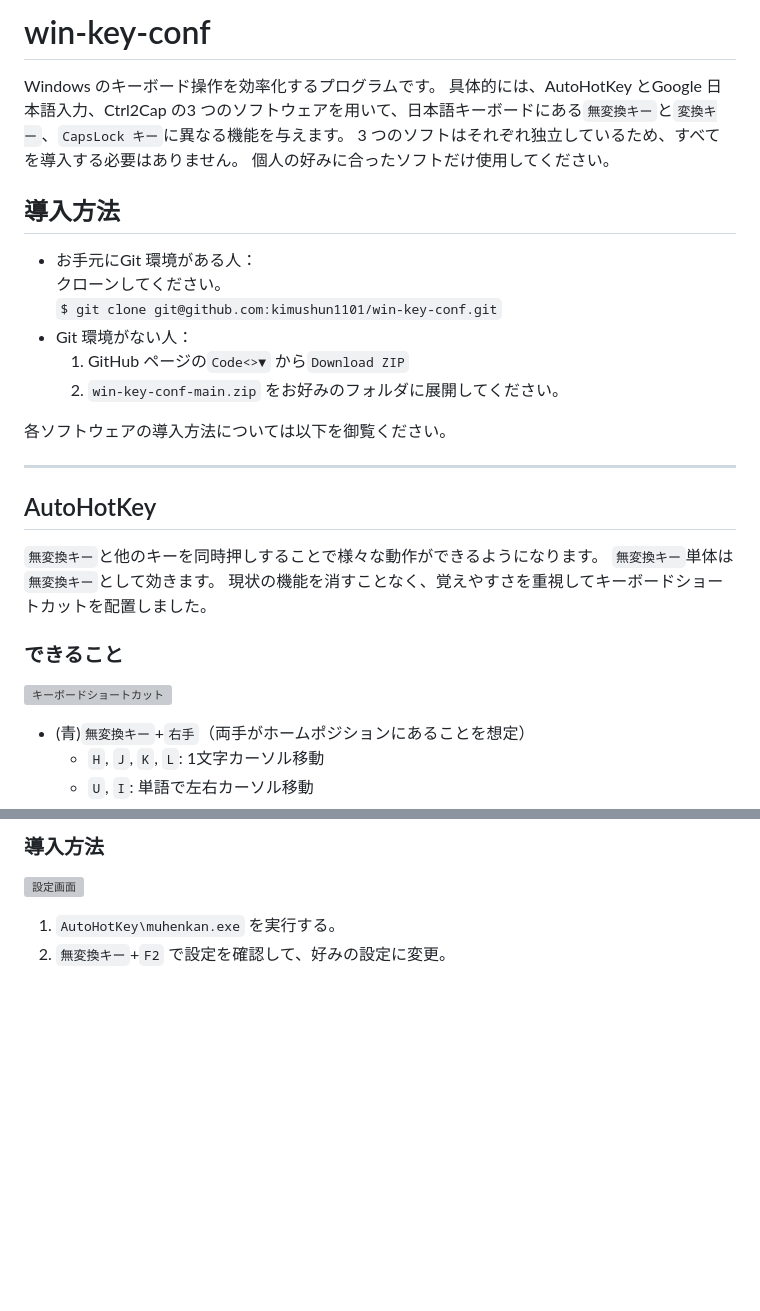
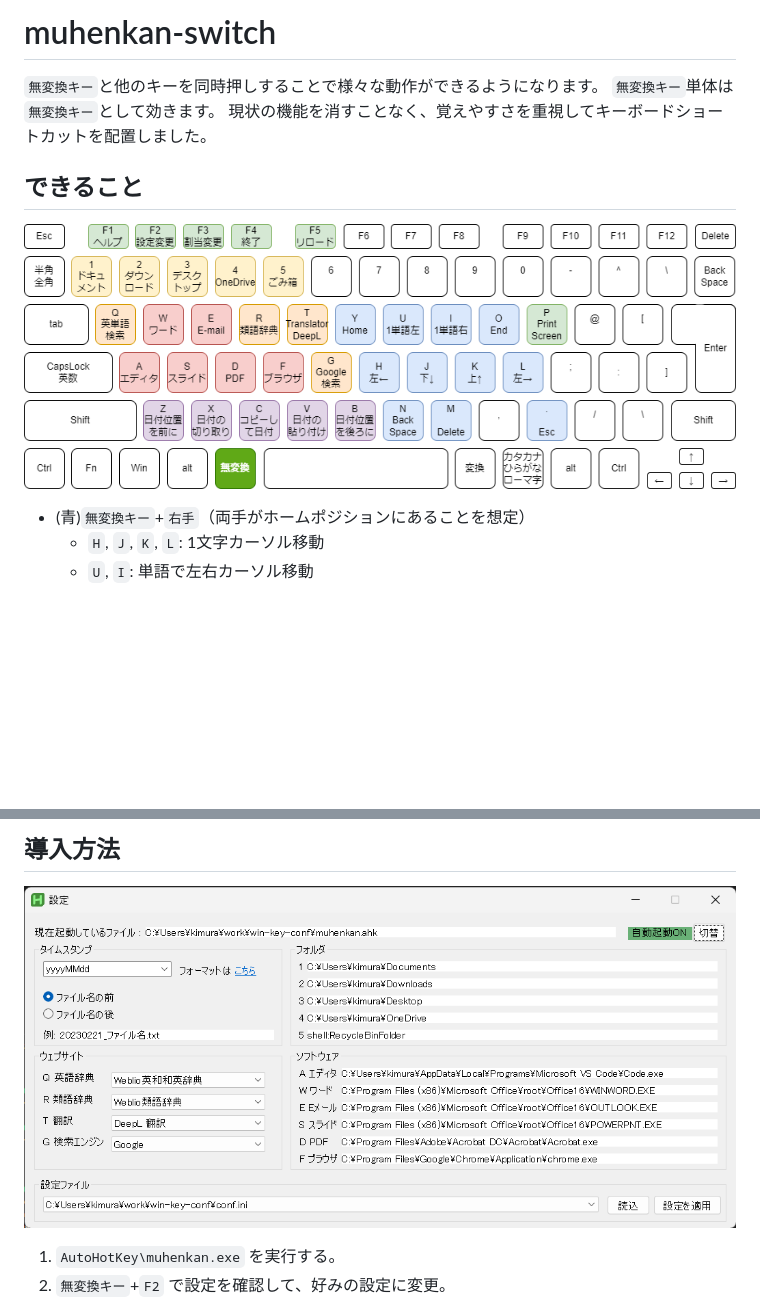
Before and after one commit to kimushun1101/muhenkan-switch, a Markdown page: README.md, 2 parts joined by grey strips. Drawn GitHub-style; pictures changed too: img/config.png (added), img/keyboard.png (added); blank space fills up the shorter version; grey boxes are pictures that could not be loaded.

```diff
--- a/README.md
+++ b/README.md
@@ -1,28 +1,11 @@
-# win-key-conf
+# muhenkan-switch
 
-Windows のキーボード操作を効率化するプログラムです。
-具体的には、AutoHotKey とGoogle 日本語入力、Ctrl2Cap の3 つのソフトウェアを用いて、日本語キーボードにある`無変換キー`と`変換キー`、`CapsLock キー`に異なる機能を与えます。
-3 つのソフトはそれぞれ独立しているため、すべてを導入する必要はありません。
-個人の好みに合ったソフトだけ使用してください。
-
-## 導入方法
-- お手元にGit 環境がある人：
-  クローンしてください。
-  `$ git clone git@github.com:kimushun1101/win-key-conf.git`
-- Git 環境がない人：
-  1. GitHub ページの`Code<>▼` から`Download ZIP`
-  2. `win-key-conf-main.zip` をお好みのフォルダに展開してください。
-
-各ソフトウェアの導入方法については以下を御覧ください。
-
----
-
-## AutoHotKey
 `無変換キー`と他のキーを同時押しすることで様々な動作ができるようになります。
 `無変換キー`単体は`無変換キー`として効きます。
 現状の機能を消すことなく、覚えやすさを重視してキーボードショートカットを配置しました。
-### できること
-![キーボードショートカット](AutoHotKey/Img/keyboard.png)
+
+## できること
+![キーボードショートカット](img/keyboard.png)
 
 - (青)`無変換キー`+`右手`（両手がホームポジションにあることを想定）
   - `H`, `J`, `K`, `L`: 1文字カーソル移動
@@ -84,6 +67,6 @@ Windows のキーボード操作を効率化するプログラムです。
 
-### 導入方法
-![設定画面](AutoHotKey/Img/config.png)
+## 導入方法
+![設定画面](img/config.png)
 1. `AutoHotKey\muhenkan.exe` を実行する。
 2. `無変換キー`+`F2` で設定を確認して、好みの設定に変更。
   - 自動起動ON に切り替えるとWindows 立ち上げ時にこのソフトが自動起動するようになります。
```
Also changed, not shown: other parts of README.md (+9 -61 lines), 8 other files.
